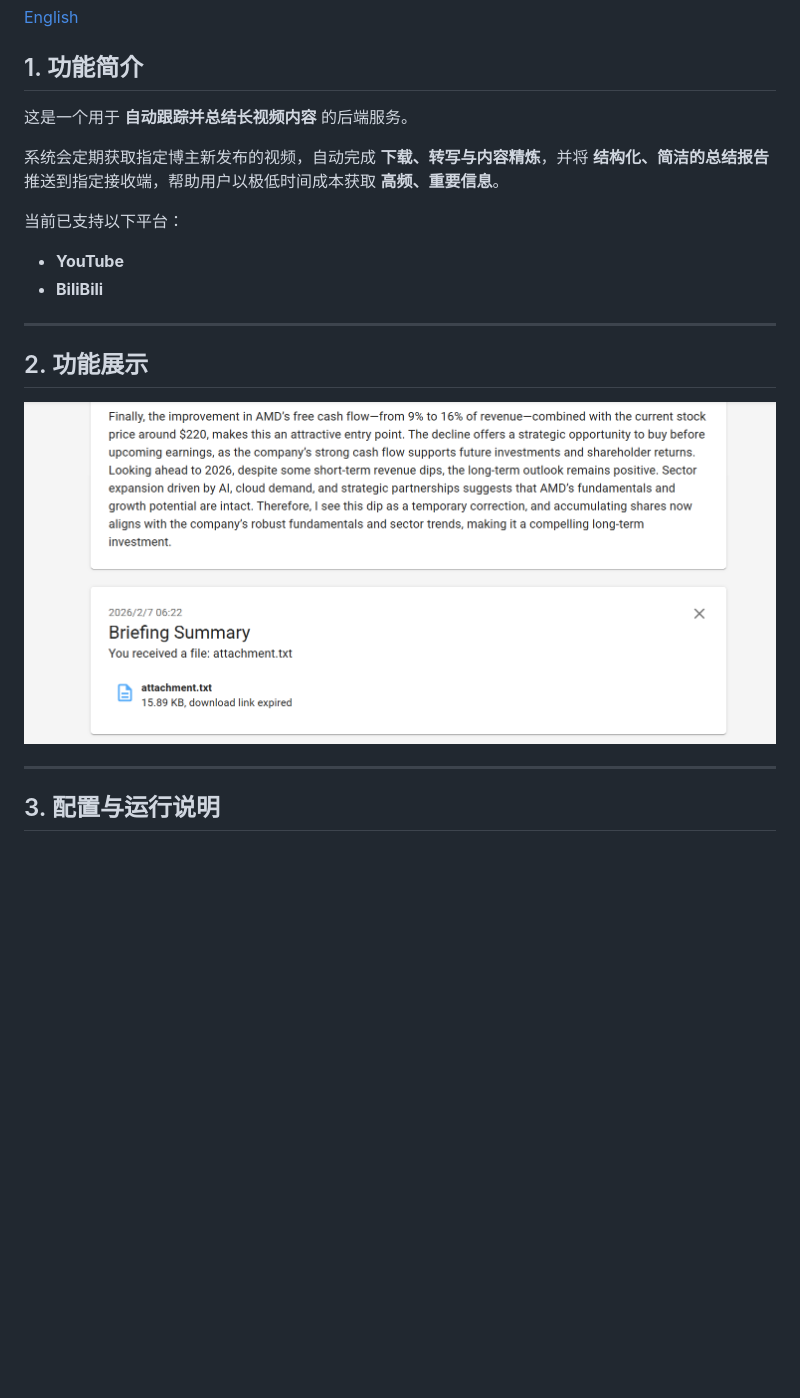
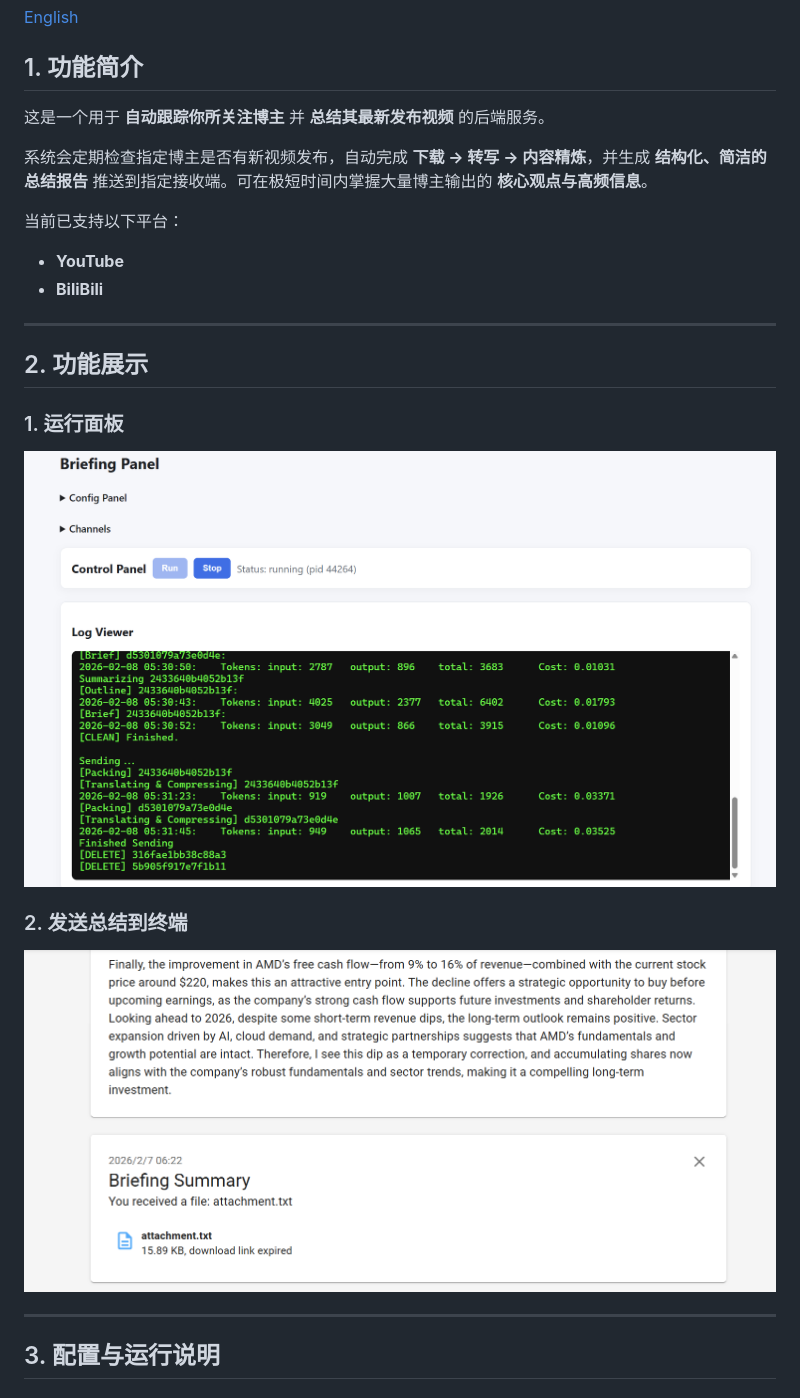
Before and after one commit to YutaiGu/briefing, a Markdown page: README_CN.md, the part around one of its changes. GitHub-like rendering; pictures changed too: images/2.png (added); blank space fills up the shorter version.

```diff
--- a/README_CN.md
+++ b/README_CN.md
@@ -4,9 +4,9 @@
 
 ## 1. 功能简介
 
-这是一个用于 **自动跟踪并总结长视频内容** 的后端服务。
+这是一个用于 **自动跟踪你所关注博主** 并 **总结其最新发布视频** 的后端服务。
 
-系统会定期获取指定博主新发布的视频，自动完成 **下载、转写与内容精炼**，并将 **结构化、简洁的总结报告** 推送到指定接收端，帮助用户以极低时间成本获取 **高频、重要信息**。
+系统会定期检查指定博主是否有新视频发布，自动完成 **下载 → 转写 → 内容精炼**，并生成 **结构化、简洁的总结报告** 推送到指定接收端。可在极短时间内掌握大量博主输出的 **核心观点与高频信息**。
 
 当前已支持以下平台：
 - **YouTube**
@@ -16,7 +16,11 @@
 
 ## 2. 功能展示
 
-![panel](images/1.png)
+### 1. 运行面板
+![2](images/2.png)
+
+### 2. 发送总结到终端
+![1](images/1.png)
 
 ---
 
```
Also changed, not shown: other parts of README_CN.md (+12 -2 lines), README.md (+24 -4 lines), images/3.png (added), 4 other files.
